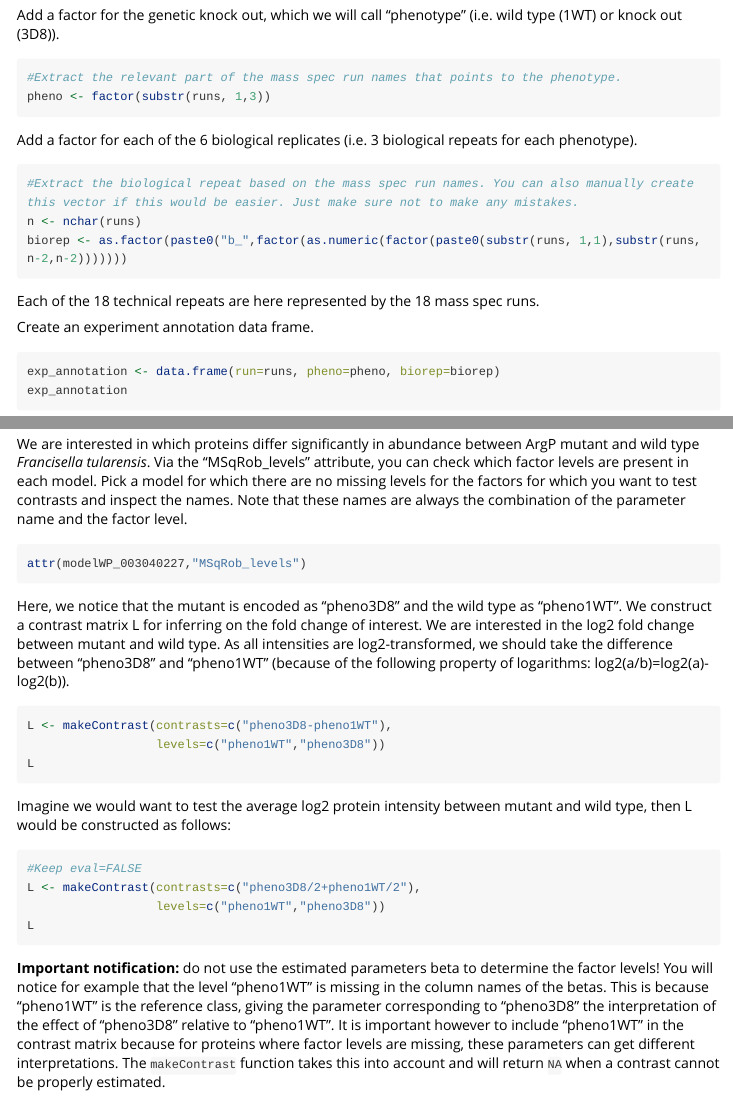
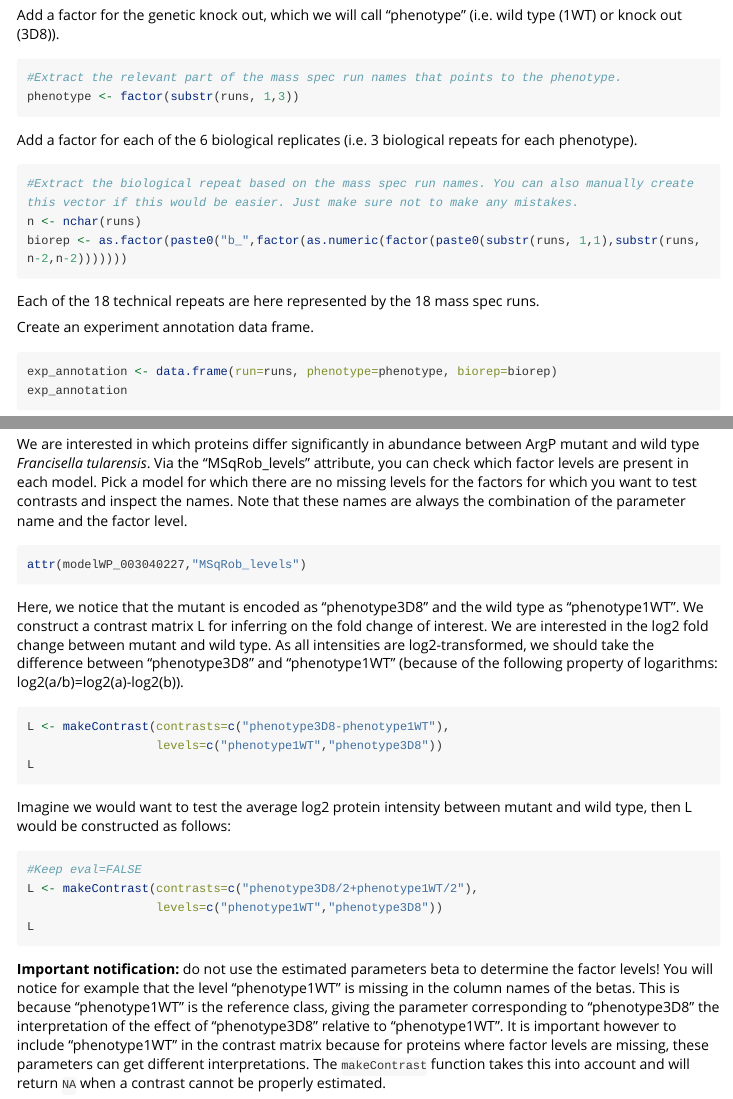
Before and after one commit to statOmics/MSqRob, an R Markdown document (vignettes/MSqRob.Rmd): the page in a window 1100 px wide, from 2670 px down, and a second part further down, joined at a grey line. Rendered offline with R 4.5, knitr and Pandoc, with nearby package versions; long lines of code are wrapped.

Commit message:
Add files via upload

````diff
--- a/vignettes/MSqRob.Rmd
+++ b/vignettes/MSqRob.Rmd
@@ -119,7 +119,7 @@ colnames(exprs(peptidesFranc))
 Add a factor for the genetic knock out, which we will call "phenotype" (i.e. wild type (1WT) or knock out (3D8)).
 ```{r eval=FALSE}
 #Extract the relevant part of the mass spec run names that points to the phenotype.
-pheno <- factor(substr(runs, 1,3))
+phenotype <- factor(substr(runs, 1,3))
 ```
 
 Add a factor for each of the 6 biological replicates (i.e. 3 biological repeats for each phenotype).
@@ -133,7 +133,7 @@ Each of the 18 technical repeats are here represented by the 18 mass spec runs.
 
 Create an experiment annotation data frame.
 ```{r eval=FALSE}
-exp_annotation <- data.frame(run=runs, pheno=pheno, biorep=biorep)
+exp_annotation <- data.frame(run=runs, phenotype=phenotype, biorep=biorep)
 exp_annotation
 ```
 
@@ -326,22 +326,22 @@ We are interested in which proteins differ significantly in abundance between Ar
 attr(modelWP_003040227,"MSqRob_levels")
 ```
 
-Here, we notice that the mutant is encoded as "pheno3D8" and the wild type as "pheno1WT". We construct a contrast matrix L for inferring on the fold change of interest. We are interested in the log2 fold change between mutant and wild type. As all intensities are log2-transformed, we should take the difference between "pheno3D8" and "pheno1WT" (because of the following property of logarithms: log2(a/b)=log2(a)-log2(b)).
+Here, we notice that the mutant is encoded as "phenotype3D8" and the wild type as "phenotype1WT". We construct a contrast matrix L for inferring on the fold change of interest. We are interested in the log2 fold change between mutant and wild type. As all intensities are log2-transformed, we should take the difference between "phenotype3D8" and "phenotype1WT" (because of the following property of logarithms: log2(a/b)=log2(a)-log2(b)).
 ```{r eval=FALSE}
-L <- makeContrast(contrasts=c("pheno3D8-pheno1WT"),
-                  levels=c("pheno1WT","pheno3D8"))
+L <- makeContrast(contrasts=c("phenotype3D8-phenotype1WT"),
+                  levels=c("phenotype1WT","phenotype3D8"))
 L
 ```
 
 Imagine we would want to test the average log2 protein intensity between mutant and wild type, then L would be constructed as follows:
 ```{r eval=FALSE}
 #Keep eval=FALSE
-L <- makeContrast(contrasts=c("pheno3D8/2+pheno1WT/2"),
-                  levels=c("pheno1WT","pheno3D8"))
+L <- makeContrast(contrasts=c("phenotype3D8/2+phenotype1WT/2"),
+                  levels=c("phenotype1WT","phenotype3D8"))
 L
 ```
 
-**Important notification:** do not use the estimated parameters beta to determine the factor levels! You will notice for example that the level "pheno1WT" is missing in the column names of the betas. This is because "pheno1WT" is the reference class, giving the parameter corresponding to "pheno3D8" the interpretation of the effect of "pheno3D8" relative to "pheno1WT". It is important however to include "pheno1WT" in the contrast matrix because for proteins where factor levels are missing, these parameters can get different interpretations. The `makeContrast` function takes this into account and will return `NA` when a contrast cannot be properly estimated.
+**Important notification:** do not use the estimated parameters beta to determine the factor levels! You will notice for example that the level "phenotype1WT" is missing in the column names of the betas. This is because "phenotype1WT" is the reference class, giving the parameter corresponding to "phenotype3D8" the interpretation of the effect of "phenotype3D8" relative to "phenotype1WT". It is important however to include "phenotype1WT" in the contrast matrix because for proteins where factor levels are missing, these parameters can get different interpretations. The `makeContrast` function takes this into account and will return `NA` when a contrast cannot be properly estimated.
 
 ```{r eval=FALSE}
 betaBVcovDf$beta
````
Also changed, not shown: vignettes/MSqRob.Rmd (2 more changed lines).
